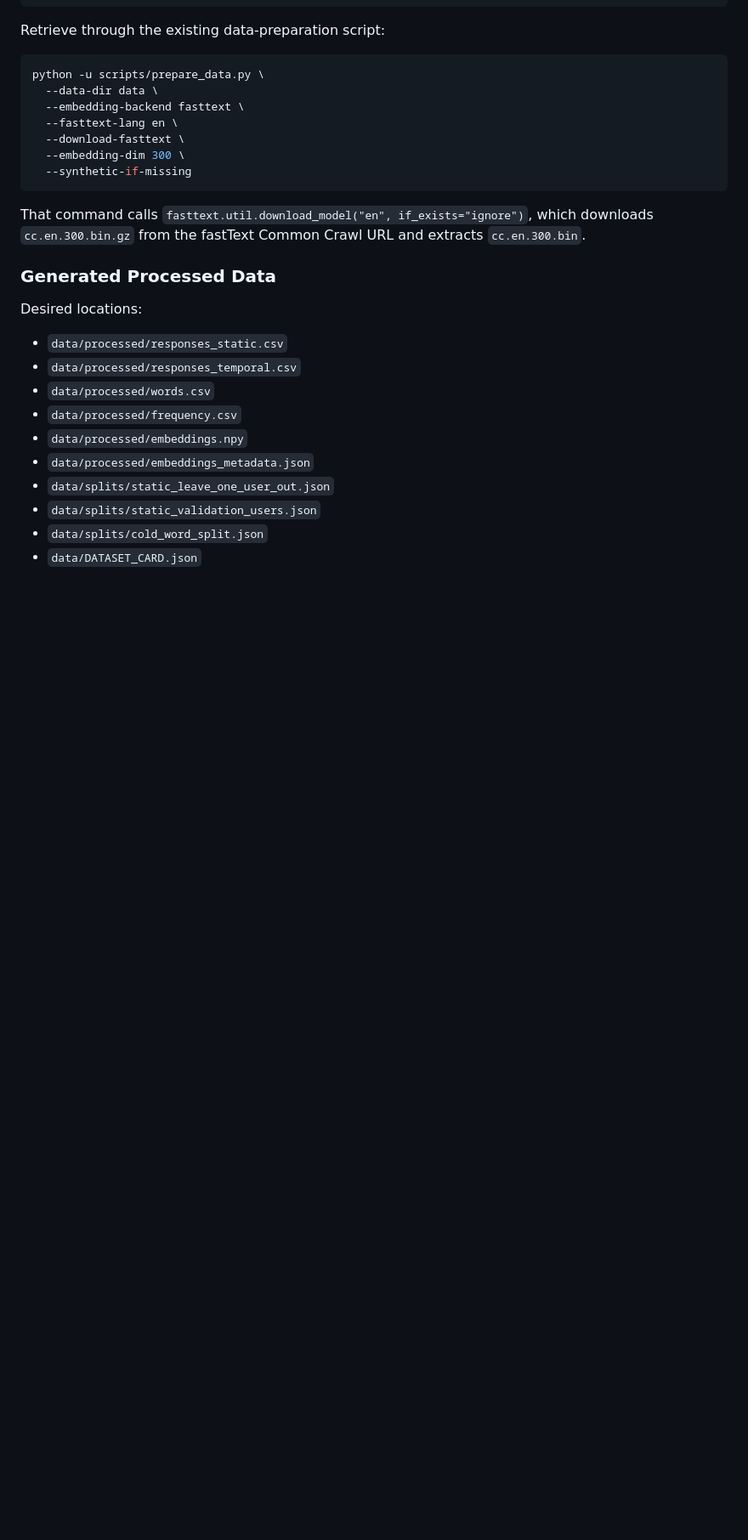
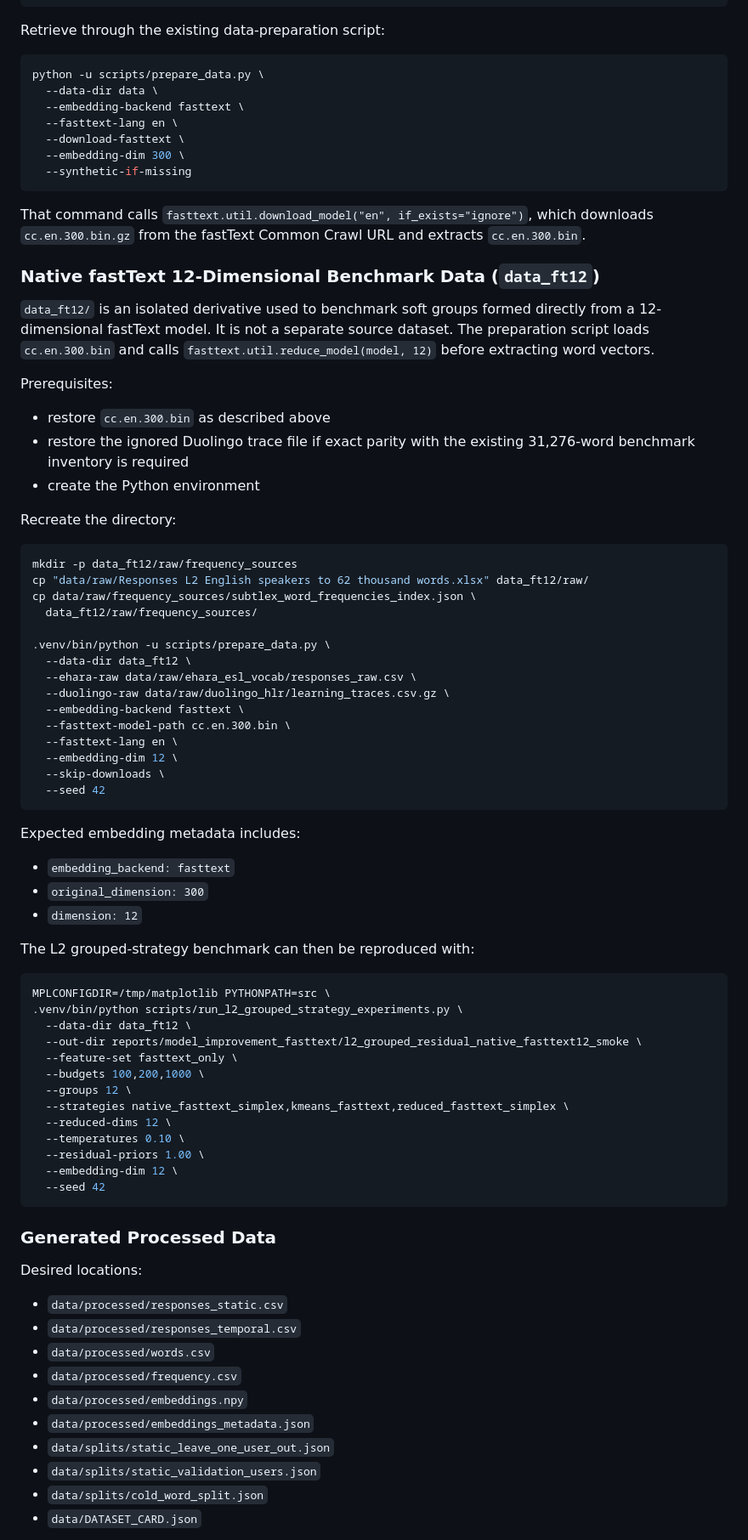
Before and after one commit to fimmind/nlp_pipeline, a Markdown page: README.md, the part around one of its changes. Shown at 85% size. Rendered like a GitHub page; blank space fills up the shorter version.

Commit message:
Document ignored data recovery

````diff
--- a/README.md
+++ b/README.md
@@ -125,6 +157,60 @@ python -u scripts/prepare_data.py \
 
 That command calls `fasttext.util.download_model("en", if_exists="ignore")`, which downloads `cc.en.300.bin.gz` from the fastText Common Crawl URL and extracts `cc.en.300.bin`.
 
+### Native fastText 12-Dimensional Benchmark Data (`data_ft12`)
+
+`data_ft12/` is an isolated derivative used to benchmark soft groups formed directly from a 12-dimensional fastText model. It is not a separate source dataset. The preparation script loads `cc.en.300.bin` and calls `fasttext.util.reduce_model(model, 12)` before extracting word vectors.
+
+Prerequisites:
+
+- restore `cc.en.300.bin` as described above
+- restore the ignored Duolingo trace file if exact parity with the existing 31,276-word benchmark inventory is required
+- create the Python environment
+
+Recreate the directory:
+
+```bash
+mkdir -p data_ft12/raw/frequency_sources
+cp "data/raw/Responses L2 English speakers to 62 thousand words.xlsx" data_ft12/raw/
+cp data/raw/frequency_sources/subtlex_word_frequencies_index.json \
+  data_ft12/raw/frequency_sources/
+
+.venv/bin/python -u scripts/prepare_data.py \
+  --data-dir data_ft12 \
+  --ehara-raw data/raw/ehara_esl_vocab/responses_raw.csv \
+  --duolingo-raw data/raw/duolingo_hlr/learning_traces.csv.gz \
+  --embedding-backend fasttext \
+  --fasttext-model-path cc.en.300.bin \
+  --fasttext-lang en \
+  --embedding-dim 12 \
+  --skip-downloads \
+  --seed 42
+```
+
+Expected embedding metadata includes:
+
+- `embedding_backend: fasttext`
+- `original_dimension: 300`
+- `dimension: 12`
+
+The L2 grouped-strategy benchmark can then be reproduced with:
+
+```bash
+MPLCONFIGDIR=/tmp/matplotlib PYTHONPATH=src \
+.venv/bin/python scripts/run_l2_grouped_strategy_experiments.py \
+  --data-dir data_ft12 \
+  --out-dir reports/model_improvement_fasttext/l2_grouped_residual_native_fasttext12_smoke \
+  --feature-set fasttext_only \
+  --budgets 100,200,1000 \
+  --groups 12 \
+  --strategies native_fasttext_simplex,kmeans_fasttext,reduced_fasttext_simplex \
+  --reduced-dims 12 \
+  --temperatures 0.10 \
+  --residual-priors 1.00 \
+  --embedding-dim 12 \
+  --seed 42
+```
+
 ### Generated Processed Data
 
 Desired locations:
````
Also changed, not shown: other parts of README.md (+49 -0 lines).
